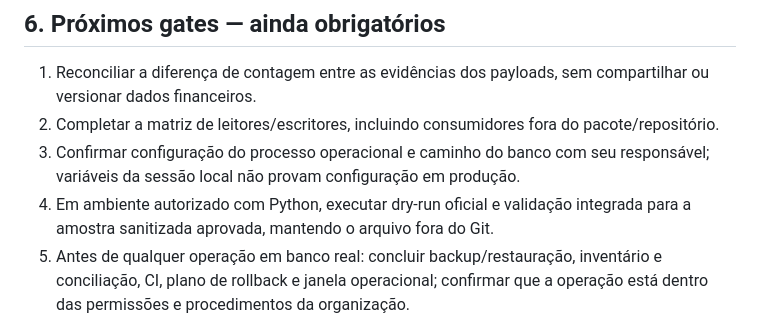
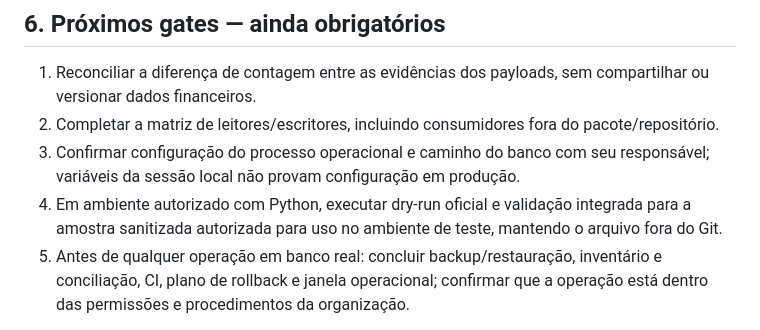
Before and after one commit to IsaacTexCotton/Dashboard, a Markdown page: ADENDO_AUDITORIA_MIGRACAO_MONETARIA_2026-10-15.md, the part around the change. GitHub-like rendering.

Commit message:
docs: remove remaining sign-off language from migration gates

```diff
--- a/ADENDO_AUDITORIA_MIGRACAO_MONETARIA_2026-10-15.md
+++ b/ADENDO_AUDITORIA_MIGRACAO_MONETARIA_2026-10-15.md
@@ -63,7 +63,7 @@ O repositório acompanha a especificação técnica, os testes e as evidências
 1. Reconciliar a diferença de contagem entre as evidências dos payloads, sem compartilhar ou versionar dados financeiros.
 2. Completar a matriz de leitores/escritores, incluindo consumidores fora do pacote/repositório.
 3. Confirmar configuração do processo operacional e caminho do banco com seu responsável; variáveis da sessão local não provam configuração em produção.
-4. Em ambiente autorizado com Python, executar dry-run oficial e validação integrada para a amostra sanitizada aprovada, mantendo o arquivo fora do Git.
+4. Em ambiente autorizado com Python, executar dry-run oficial e validação integrada para a amostra sanitizada autorizada para uso no ambiente de teste, mantendo o arquivo fora do Git.
 5. Antes de qualquer operação em banco real: concluir backup/restauração, inventário e conciliação, CI, plano de rollback e janela operacional; confirmar que a operação está dentro das permissões e procedimentos da organização.
 
 **Estado final desta revisão:** inventário estático parcialmente ampliado; nenhuma operação de produção realizada; DDL, backfill, escrita dupla, mudança de leitura e remoção de colunas `REAL` não foram executados.
```
